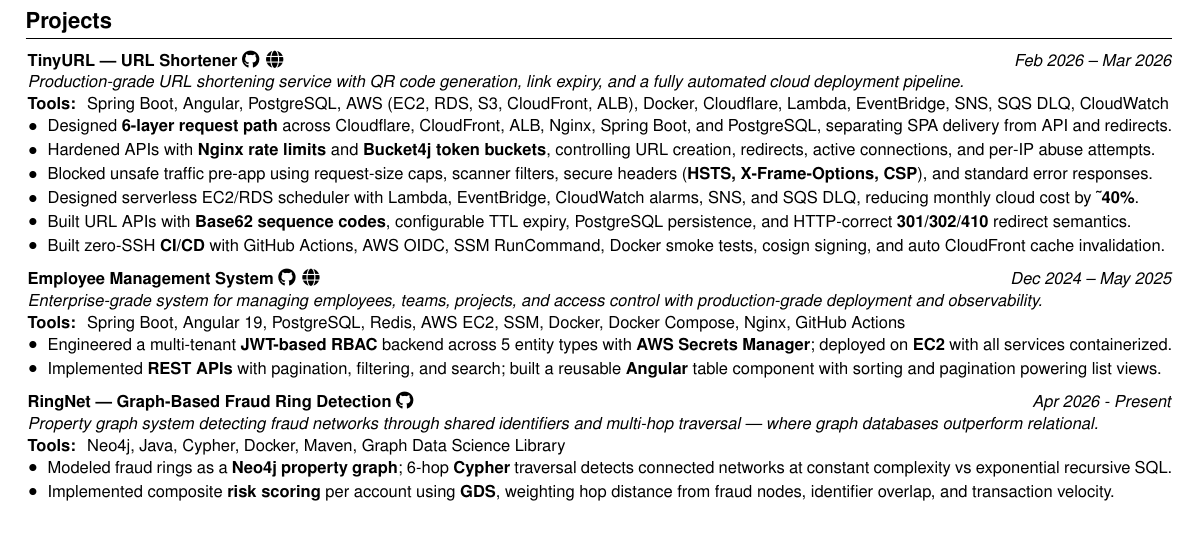
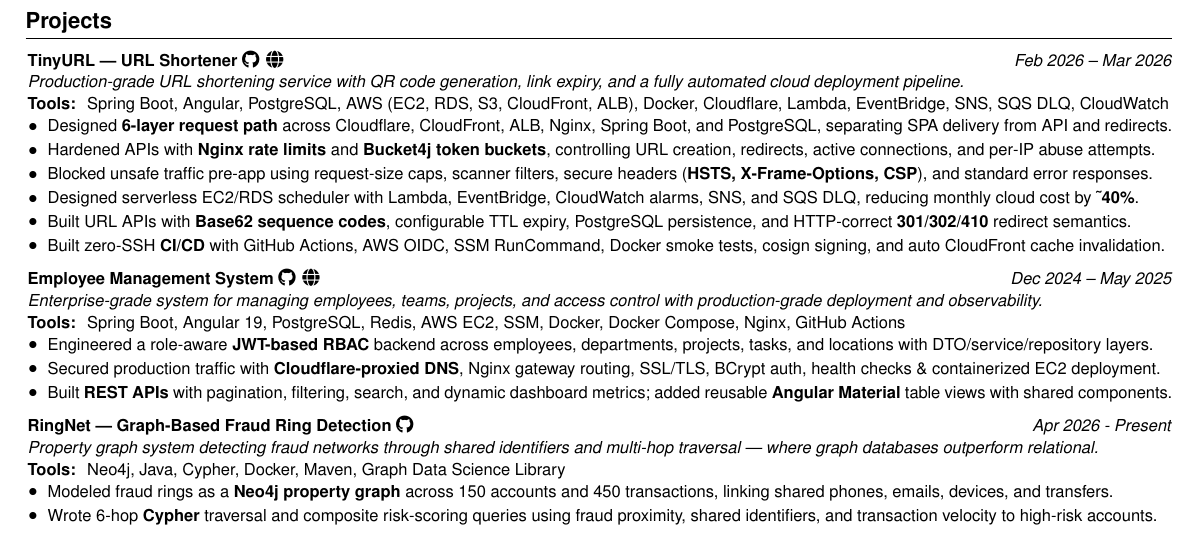
Before and after one commit to Buffden/resume, a LaTeX CV (Harshwardhan-Patil-Resume.tex): part of the page, cut so that both start at the same text. Compiled offline with pdfLaTeX.

Commit message:
covering undersold points from the github repo for the projects ringnet and EMS

```diff
--- a/Harshwardhan-Patil-Resume.tex
+++ b/Harshwardhan-Patil-Resume.tex
@@ -144,8 +144,11 @@
 \textit{Enterprise-grade system for managing employees, teams, projects, and access control with production-grade deployment and observability.} \\
 \textbf{Tools: } Spring Boot, Angular 19, PostgreSQL, Redis, AWS EC2, SSM, Docker, Docker Compose, Nginx, GitHub Actions \\
 \begin{highlights}
-    \item Engineered a multi-tenant \textbf{JWT-based RBAC} backend across 5 entity types with \textbf{AWS Secrets Manager}; deployed on \textbf{EC2} with all services containerized.
-    \item Implemented \textbf{REST APIs} with pagination, filtering, and search; built a reusable \textbf{Angular} table component with sorting and pagination powering list views.
+    \item Engineered a role-aware \textbf{JWT-based RBAC} backend across employees, departments, projects, tasks, and locations with DTO/service/repository layers.
+
+    \item Secured production traffic with \textbf{Cloudflare-proxied DNS}, Nginx gateway routing, SSL/TLS, BCrypt auth, health checks \& containerized EC2 deployment.
+
+    \item Built \textbf{REST APIs} with pagination, filtering, search, and dynamic dashboard metrics; added reusable \textbf{Angular Material} table views with shared components.
 \end{highlights}
 \vspace{0.2cm}
 
@@ -153,8 +156,9 @@
 \textit{Property graph system detecting fraud networks through shared identifiers and multi-hop traversal — where graph databases outperform relational.} \\
 \textbf{Tools: } Neo4j, Java, Cypher, Docker, Maven, Graph Data Science Library \\
 \begin{highlights}
-    \item Modeled fraud rings as a \textbf{Neo4j} \textbf{property graph}; 6-hop \textbf{Cypher} traversal detects connected networks at constant complexity vs exponential recursive SQL.
-    \item Implemented composite \textbf{risk scoring} per account using \textbf{GDS}, weighting hop distance from fraud nodes, identifier overlap, and transaction velocity.
+    \item Modeled fraud rings as a \textbf{Neo4j property graph} across 150 accounts and 450 transactions, linking shared phones, emails, devices, and transfers.
+
+    \item Wrote 6-hop \textbf{Cypher} traversal and composite risk-scoring queries using fraud proximity, shared identifiers, and transaction velocity to high-risk accounts.
 \end{highlights}
 
 \vspace{-0.2cm}
```
Also changed, not shown: Harshwardhan-Patil-Resume.pdf.
